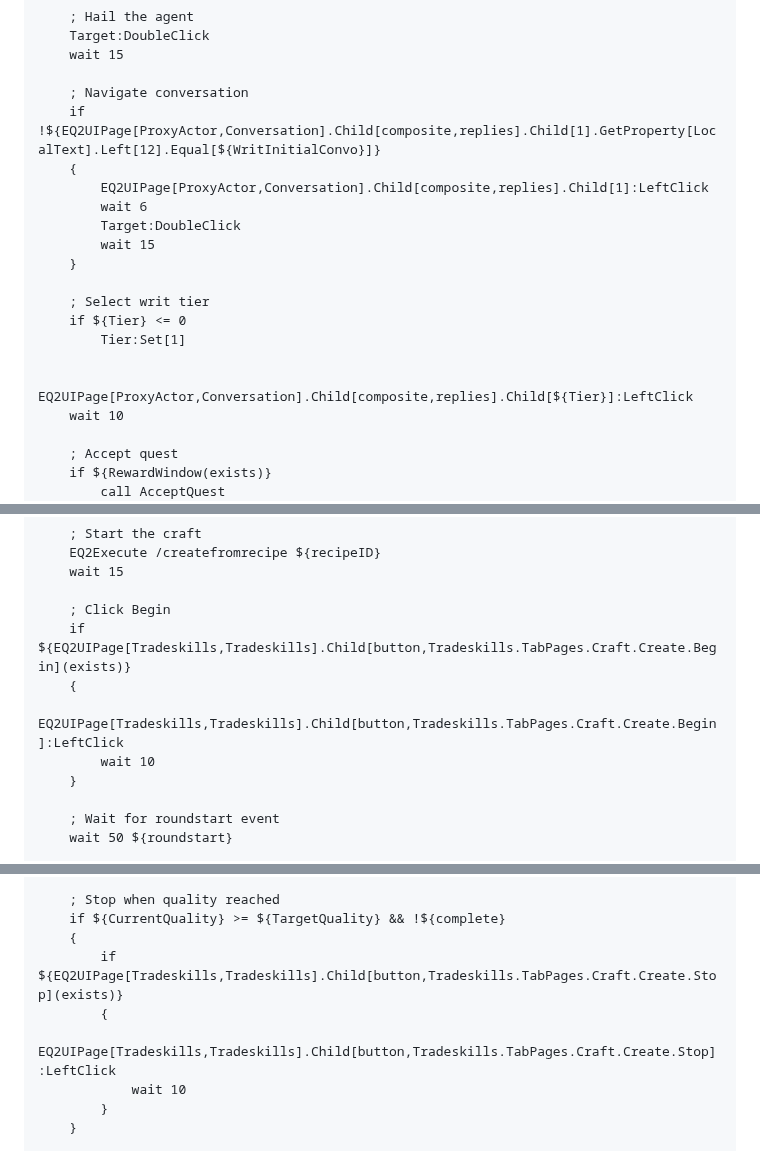
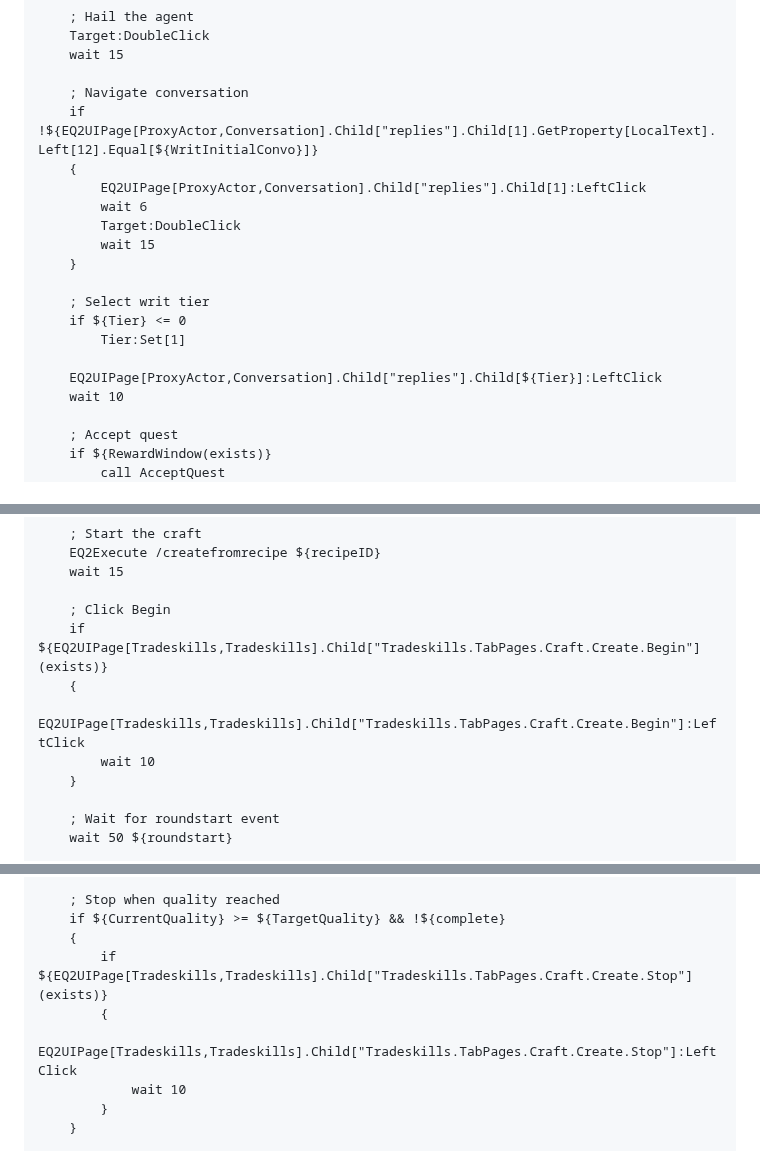
Before and after one commit to isxGames/isxDocs, a Markdown page: ISXEQ2 Scripting Guide/17_Crafting_Script_Patterns.md, 3 parts joined by grey strips. Drawn GitHub-style.

```diff
--- a/ISXEQ2 Scripting Guide/17_Crafting_Script_Patterns.md
+++ b/ISXEQ2 Scripting Guide/17_Crafting_Script_Patterns.md
@@ -880,9 +880,9 @@ function GetWrit()
     wait 15
 
     ; Navigate conversation
-    if !${EQ2UIPage[ProxyActor,Conversation].Child[composite,replies].Child[1].GetProperty[LocalText].Left[12].Equal[${WritInitialConvo}]}
-    {
-        EQ2UIPage[ProxyActor,Conversation].Child[composite,replies].Child[1]:LeftClick
+    if !${EQ2UIPage[ProxyActor,Conversation].Child["replies"].Child[1].GetProperty[LocalText].Left[12].Equal[${WritInitialConvo}]}
+    {
+        EQ2UIPage[ProxyActor,Conversation].Child["replies"].Child[1]:LeftClick
         wait 6
         Target:DoubleClick
         wait 15
@@ -892,7 +892,7 @@ function GetWrit()
     if ${Tier} <= 0
         Tier:Set[1]
 
-    EQ2UIPage[ProxyActor,Conversation].Child[composite,replies].Child[${Tier}]:LeftClick
+    EQ2UIPage[ProxyActor,Conversation].Child["replies"].Child[${Tier}]:LeftClick
     wait 10
 
     ; Accept quest
@@ -1562,9 +1562,9 @@ function CraftOne(int64 recipeID)
     wait 15
 
     ; Click Begin
-    if ${EQ2UIPage[Tradeskills,Tradeskills].Child[button,Tradeskills.TabPages.Craft.Create.Begin](exists)}
-    {
-        EQ2UIPage[Tradeskills,Tradeskills].Child[button,Tradeskills.TabPages.Craft.Create.Begin]:LeftClick
+    if ${EQ2UIPage[Tradeskills,Tradeskills].Child["Tradeskills.TabPages.Craft.Create.Begin"](exists)}
+    {
+        EQ2UIPage[Tradeskills,Tradeskills].Child["Tradeskills.TabPages.Craft.Create.Begin"]:LeftClick
         wait 10
     }
 
@@ -1604,9 +1604,9 @@ function CraftOne(int64 recipeID)
     ; Stop when quality reached
     if ${CurrentQuality} >= ${TargetQuality} && !${complete}
     {
-        if ${EQ2UIPage[Tradeskills,Tradeskills].Child[button,Tradeskills.TabPages.Craft.Create.Stop](exists)}
-        {
-            EQ2UIPage[Tradeskills,Tradeskills].Child[button,Tradeskills.TabPages.Craft.Create.Stop]:LeftClick
+        if ${EQ2UIPage[Tradeskills,Tradeskills].Child["Tradeskills.TabPages.Craft.Create.Stop"](exists)}
+        {
+            EQ2UIPage[Tradeskills,Tradeskills].Child["Tradeskills.TabPages.Craft.Create.Stop"]:LeftClick
             wait 10
         }
     }
```
Also changed, not shown: other parts of ISXEQ2 Scripting Guide/17_Crafting_Script_Patterns.md (+15 -15 lines).
